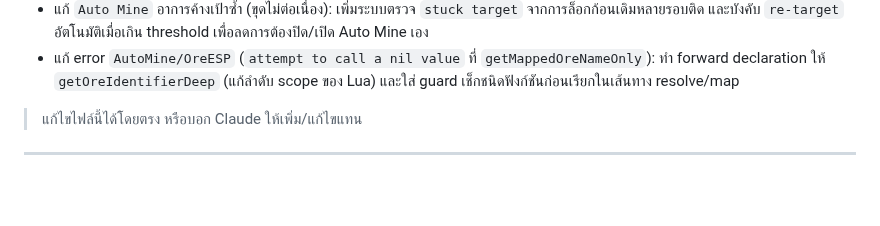
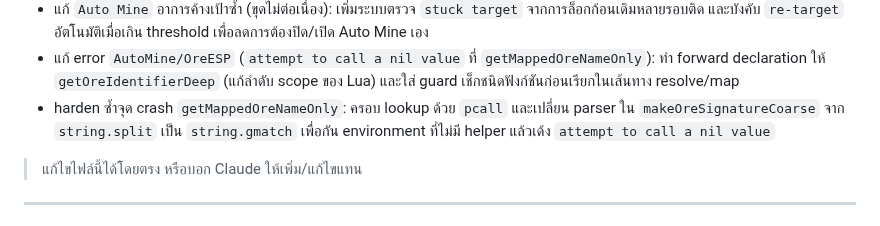
Before and after one commit to valrinx/Roblox--Library, a Markdown page: README.md, the part around the change. GitHub-like rendering; blank space fills up the shorter version.

```diff
--- a/README.md
+++ b/README.md
@@ -66,6 +66,7 @@
 - แก้เคสชื่อแร่หลุดเดี่ยว (outlier) เช่น `Plutonium` โผล่ในกลุ่ม `Titanium`: เพิ่มระบบ `neighbor consensus` (majority vote จากก้อนใกล้เคียงที่มีแมพเชื่อถือได้) เพื่อ auto-correct ชื่อที่แมพผิดในระดับ signature/coarse
 - แก้ `Auto Mine` อาการค้างเป้าซ้ำ (ขุดไม่ต่อเนื่อง): เพิ่มระบบตรวจ `stuck target` จากการล็อกก้อนเดิมหลายรอบติด และบังคับ `re-target` อัตโนมัติเมื่อเกิน threshold เพื่อลดการต้องปิด/เปิด Auto Mine เอง
 - แก้ error `AutoMine/OreESP` (`attempt to call a nil value` ที่ `getMappedOreNameOnly`): ทำ forward declaration ให้ `getOreIdentifierDeep` (แก้ลำดับ scope ของ Lua) และใส่ guard เช็กชนิดฟังก์ชันก่อนเรียกในเส้นทาง resolve/map
+- harden ซ้ำจุด crash `getMappedOreNameOnly`: ครอบ lookup ด้วย `pcall` และเปลี่ยน parser ใน `makeOreSignatureCoarse` จาก `string.split` เป็น `string.gmatch` เพื่อกัน environment ที่ไม่มี helper แล้วเด้ง `attempt to call a nil value`
 
 > แก้ไขไฟล์นี้ได้โดยตรง หรือบอก Claude ให้เพิ่ม/แก้ไขแทน
 
```
